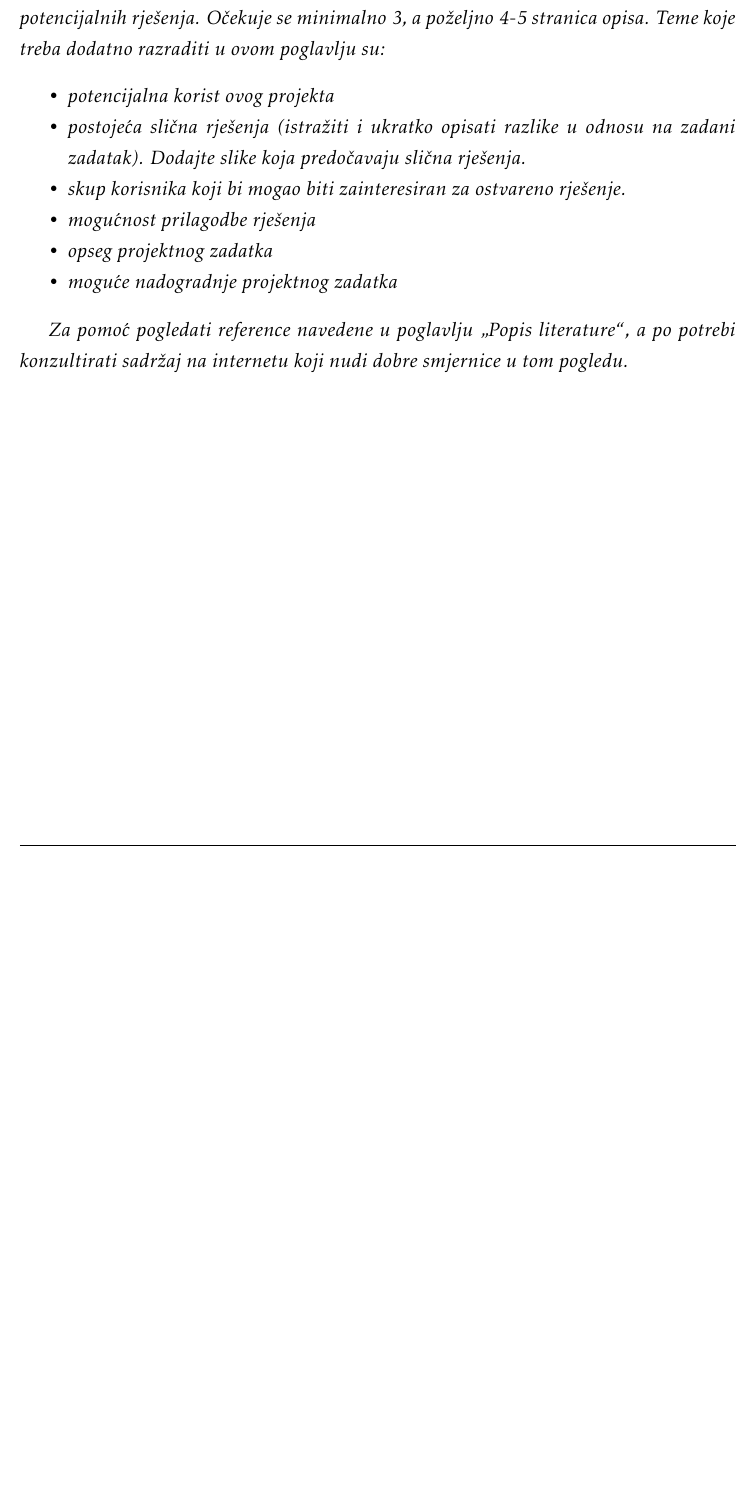
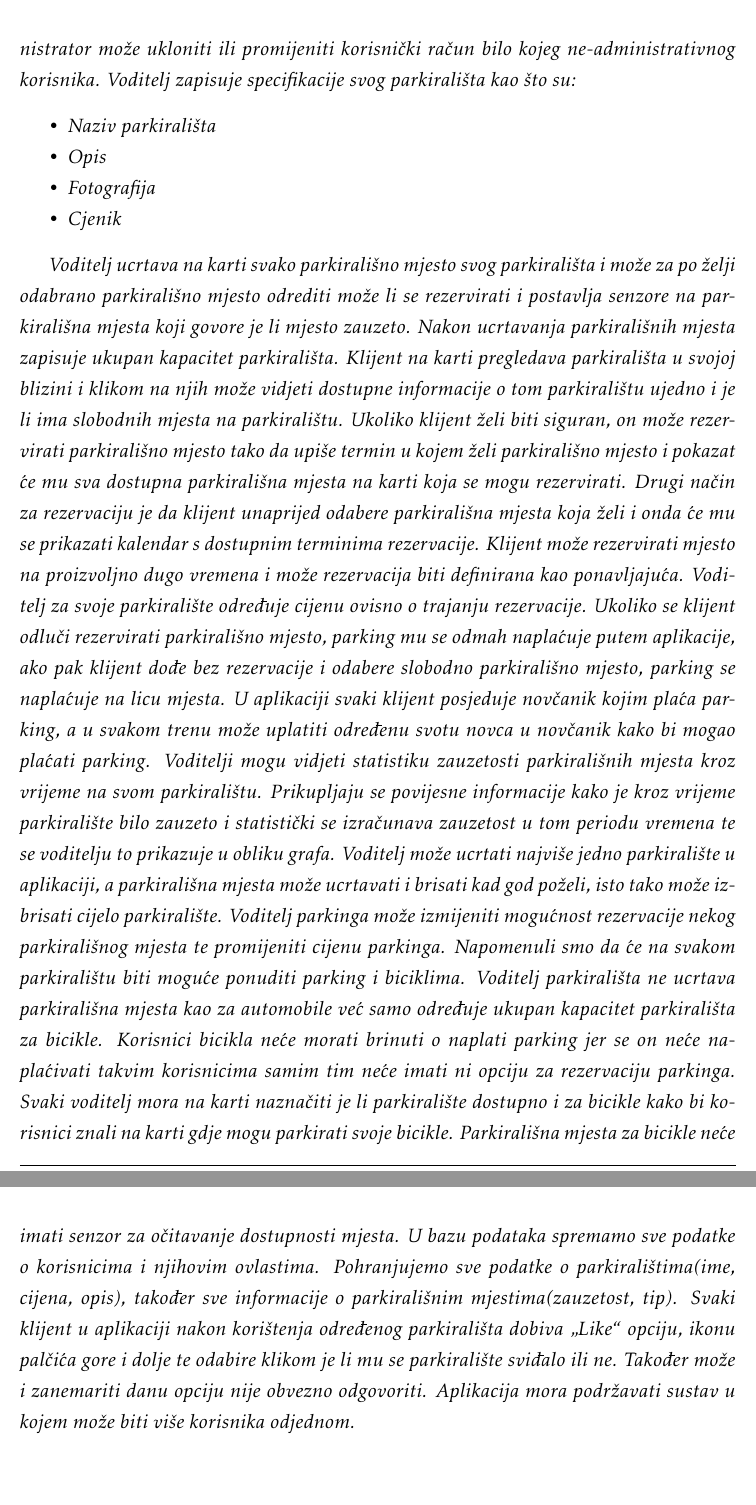
Before and after one commit to fb2408/progiprojekt, a LaTeX document (docs/PROGI_ProjektnaDokumentacija.tex, which reads docs/Opis_projektnog_zadatka.tex): part of page 6 of 31 before the commit and two parts of pages 7 and 8 of 33 after it, the two joined at a grey line, cut at the place of the change, the shorter picture padded with empty space. Compiled offline with pdfLaTeX.

Commit message:
Update: added Opis_projektnog_zadatka

```diff
--- a/docs/Opis_projektnog_zadatka.tex
+++ b/docs/Opis_projektnog_zadatka.tex
@@ -2,11 +2,7 @@
 
 		\textbf{\textit{dio 1. revizije}}\\
 
-		\textit{Na osnovi projektnog zadatka detaljno opisati korisničke zahtjeve. Što jasnije opisati cilj projektnog zadatka, razraditi problematiku zadatka, dodati nove aspekte problema i potencijalnih rješenja. Očekuje se minimalno 3, a poželjno 4-5 stranica opisa.	Teme koje treba dodatno razraditi u ovom poglavlju su:}
+		\textit{Cilj projekta je razviti programsku podršku za stvaranje aplikacije „ParkShare“ koja će korisniku omogućiti da rezervira i plati parking. Korisnik će moći također pregledati sva slobodna parkirališna mjesta za automobile i bicikle. Prilikom pokretanja sustava korisnik će na mapi vidjeti obližnja parkirališta i dobit će rutu do najbližeg te će moći vidjeti ima li slobodnih mjesta kako ne bi došao na popunjeno parkiralište.
+Neregistrirani korisnik šalje zahtjev za registraciju s odabranom ulogom koju želi, dakle voditelj parkinga ili klijent. Neregistriranom korisniku pokazuju se dostupa parkirališta i dostupna mjesta, a klijentima se prikazuje i zauzetost mjesta u stvarnom vremenu. Za registraciju korisniku su potrebni sljedeći podaci:
+}
 		\begin{packed_item}
-			\item \textit{potencijalna korist ovog projekta}
-			\item \textit{postojeća slična rješenja (istražiti i ukratko opisati razlike u odnosu na zadani zadatak). Dodajte slike koja predočavaju slična rješenja.}
-			\item \textit{skup korisnika koji bi mogao biti zainteresiran za ostvareno rješenje.}
-			\item \textit{mogućnost prilagodbe rješenja }
-			\item \textit{opseg projektnog zadatka}
-			\item \textit{moguće nadogradnje projektnog zadatka}
@@ -13,3 +16,2 @@
 		\end{packed_item}
 
-		\textit{Za pomoć pogledati reference navedene u poglavlju „Popis literature“, a po potrebi konzultirati sadržaj na internetu koji nudi dobre smjernice u tom pogledu.}
@@ -16,3 +27,19 @@
+\textit{Administrator može vidjeti popis svih klijenata i voditelja i njihove osobne podatke i može ih mijenjati po volji ako je potrebno. Administrator može također pregledati sva parkirališta i njihova mjesta u aplikaciji i može mijenjati njihove podatke. Administrator može ukloniti ili promijeniti korisnički račun bilo kojeg ne-administrativnog korisnika.
+Voditelj zapisuje specifikacije svog parkirališta kao što su:
+}
+                \begin{packed_item}
+			\item \textit{Naziv parkirališta }
+			\item \textit{Opis }
+			\item \textit{Fotografija}
+                        \item \textit{Cjenik}
+		\end{packed_item}
+
+\textit{Voditelj ucrtava na karti svako parkirališno mjesto svog parkirališta i može za po želji odabrano parkirališno mjesto odrediti može li se rezervirati i postavlja senzore na parkirališna mjesta koji govore je li mjesto zauzeto. Nakon ucrtavanja parkirališnih mjesta zapisuje ukupan kapacitet parkirališta.
+Klijent na karti pregledava parkirališta u svojoj blizini i klikom na njih može vidjeti dostupne informacije o tom parkiralištu ujedno i je li ima slobodnih mjesta na parkiralištu. Ukoliko klijent želi biti siguran, on može rezervirati parkirališno mjesto tako da upiše termin u kojem želi parkirališno mjesto i pokazat će mu sva dostupna parkirališna mjesta na karti koja se mogu rezervirati. Drugi način za rezervaciju je da klijent unaprijed odabere parkirališna mjesta koja želi i onda će mu se prikazati kalendar s dostupnim terminima rezervacije. Klijent može rezervirati mjesto na proizvoljno dugo vremena i može rezervacija biti definirana kao ponavljajuća. Voditelj za svoje parkiralište određuje cijenu ovisno o trajanju rezervacije. Ukoliko se klijent odluči rezervirati parkirališno mjesto, parking mu se odmah naplaćuje putem aplikacije, ako pak klijent dođe bez rezervacije i odabere slobodno parkirališno mjesto, parking se naplaćuje na licu mjesta. U aplikaciji svaki klijent posjeduje novčanik kojim plaća parking, a u svakom trenu može uplatiti određenu svotu novca u novčanik kako bi mogao plaćati parking.
+Voditelji mogu vidjeti statistiku zauzetosti parkirališnih mjesta kroz vrijeme na svom parkiralištu. Prikupljaju se povijesne informacije kako je kroz vrijeme parkiralište bilo zauzeto i statistički se izračunava zauzetost u tom periodu vremena te se voditelju to prikazuje u obliku grafa. Voditelj može ucrtati najviše jedno parkiralište u aplikaciji, a parkirališna mjesta može ucrtavati i brisati kad god poželi, isto tako može izbrisati cijelo parkiralište. Voditelj parkinga može izmijeniti mogućnost rezervacije nekog parkirališnog mjesta te promijeniti cijenu parkinga.
+Napomenuli smo da će na svakom parkiralištu biti moguće ponuditi parking i biciklima. Voditelj parkirališta ne ucrtava parkirališna mjesta kao za automobile već samo određuje ukupan kapacitet parkirališta za bicikle. Korisnici bicikla neće morati brinuti o naplati parking jer se on neće naplaćivati takvim korisnicima samim tim neće imati ni opciju za rezervaciju parkinga. Svaki voditelj mora na karti naznačiti je li parkiralište dostupno i za bicikle kako bi korisnici znali na karti gdje mogu parkirati svoje bicikle. Parkirališna mjesta za bicikle neće imati senzor za očitavanje dostupnosti mjesta. U bazu podataka spremamo sve podatke o korisnicima i njihovim ovlastima. Pohranjujemo sve podatke o parkiralištima(ime, cijena, opis), također sve informacije o parkirališnim mjestima(zauzetost, tip). Svaki klijent u aplikaciji nakon korištenja određenog parkirališta dobiva „Like“ opciju, ikonu palčića gore  i dolje te odabire klikom je li mu se parkiralište sviđalo ili ne. Također može i zanemariti danu opciju nije obvezno odgovoriti. Aplikacija mora podržavati sustav u kojem može biti više korisnika odjednom.
+}
+
 		\eject
 
 		\section{Primjeri u \LaTeX u}
```
Also changed, not shown: docs/Opis_projektnog_zadatka.tex (16 more changed lines).
